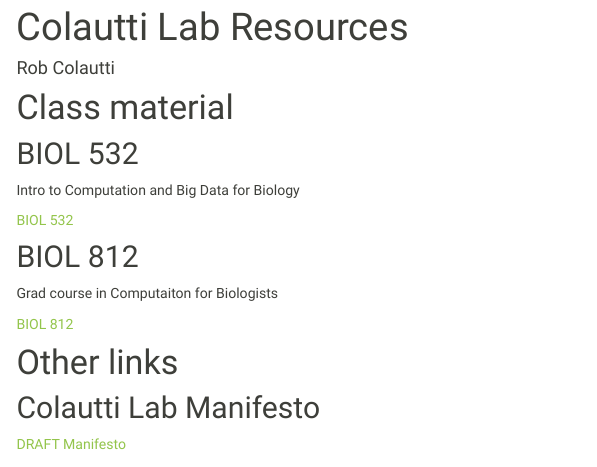
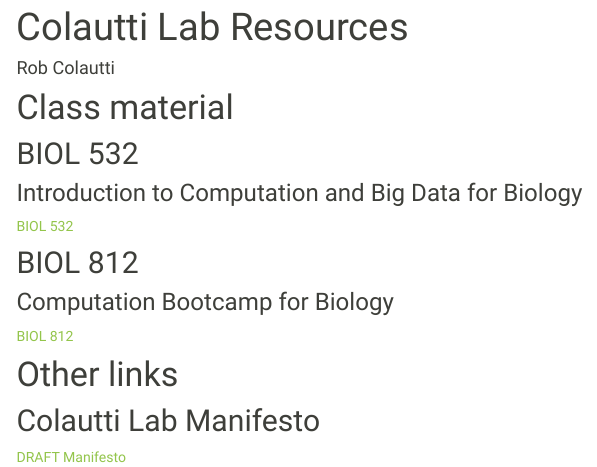
Before and after one commit to ColauttiLab/ColauttiLab.github.io, an R Markdown document (index.Rmd): the page in a window 1100 px wide, from 90 px down. Rendered offline with R 4.5, knitr and Pandoc, with nearby package versions; menus at the side of the page are left out.

Commit message:
minor edits to course names

```diff
--- a/index.Rmd
+++ b/index.Rmd
@@ -8,13 +8,13 @@ output: html_document
 
 ## BIOL 532
 
-Intro to Computation and Big Data for Biology
+### Introduction to Computation and Big Data for Biology
 
 [BIOL 532](biol532.html)
 
 ## BIOL 812
 
-Grad course in Computaiton for Biologists
+### Computation Bootcamp for Biology
 
 [BIOL 812](biol812.html)
 
```
